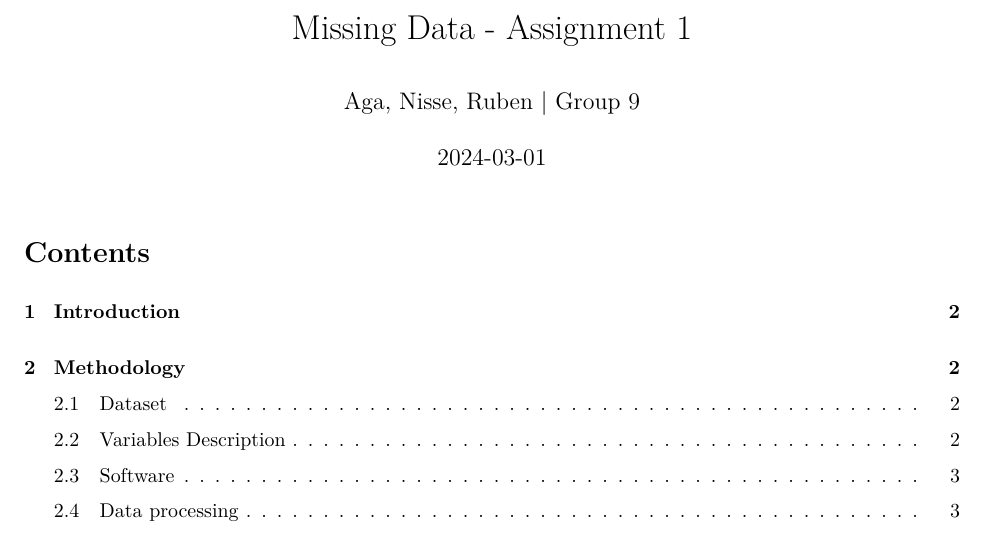
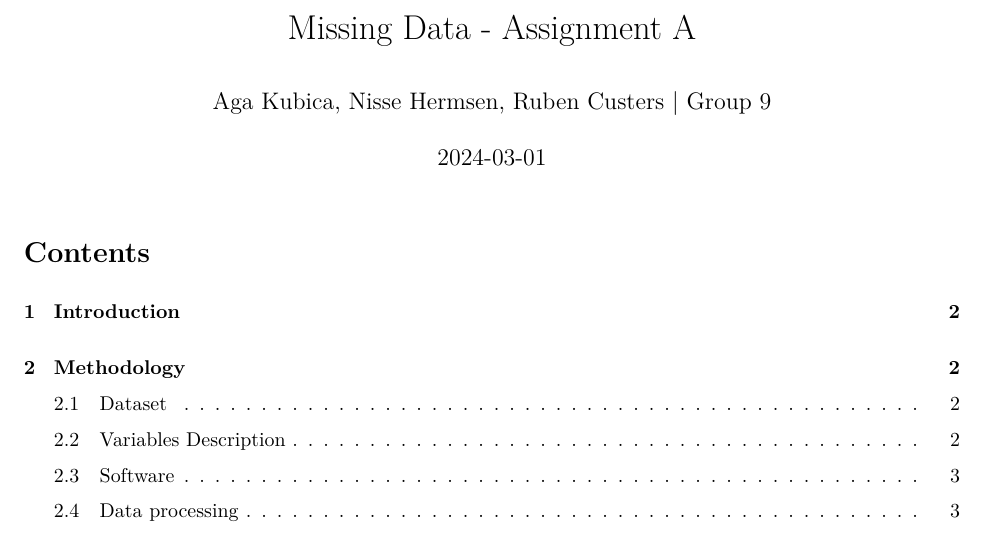
Before and after one commit to NisseCR/missing_data, an R Markdown document (code/report.Rmd): part of page 1 of 23, cut so that both start at the same text. The pictures show the output file code/report.pdf that the author committed with the source.

Commit message:
final version this time really

```diff
--- a/code/report.Rmd
+++ b/code/report.Rmd
@@ -1,6 +1,6 @@
 ---
-title: "Missing Data - Assignment 1"
-author: "Aga, Nisse, Ruben | Group 9"
+title: "Missing Data - Assignment A"
+author: "Aga Kubica, Nisse Hermsen, Ruben Custers | Group 9"
 date: "`r Sys.Date()`"
 output:
   bookdown::pdf_document2
```
Also changed, not shown: code/report.pdf, 1 other file.
